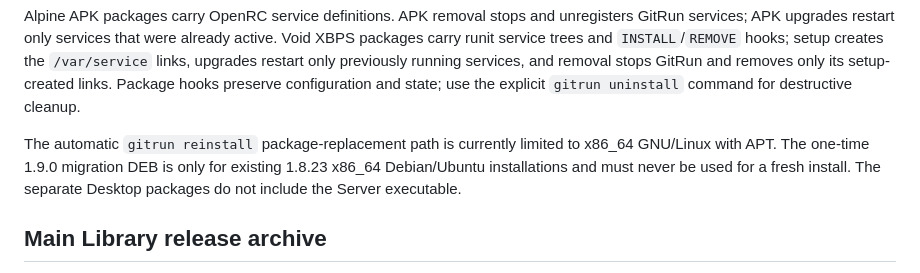
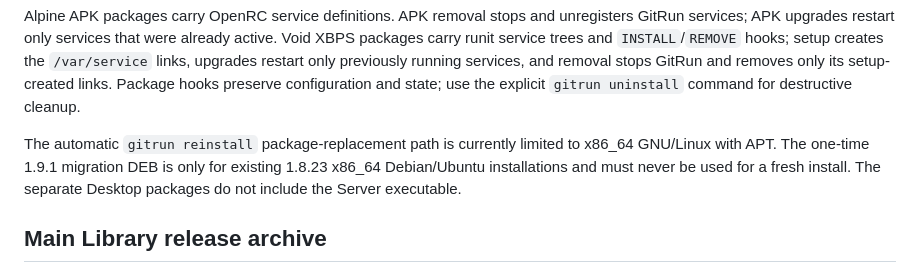
Before and after one commit to Vider06/GitRun, a Markdown page: scripts/README.md, the part around the change. Rendered like a GitHub page.

Commit message:
fix: align migration release and native service launcher

```diff
--- a/scripts/README.md
+++ b/scripts/README.md
@@ -33,7 +33,7 @@ The matching package manager resolves declared dependencies. Docker and GitHub c
 
 Alpine APK packages carry OpenRC service definitions. APK removal stops and unregisters GitRun services; APK upgrades restart only services that were already active. Void XBPS packages carry runit service trees and `INSTALL`/`REMOVE` hooks; setup creates the `/var/service` links, upgrades restart only previously running services, and removal stops GitRun and removes only its setup-created links. Package hooks preserve configuration and state; use the explicit `gitrun uninstall` command for destructive cleanup.
 
-The automatic `gitrun reinstall` package-replacement path is currently limited to x86_64 GNU/Linux with APT. The one-time 1.9.0 migration DEB is only for existing 1.8.23 x86_64 Debian/Ubuntu installations and must never be used for a fresh install. The separate Desktop packages do not include the Server executable.
+The automatic `gitrun reinstall` package-replacement path is currently limited to x86_64 GNU/Linux with APT. The one-time 1.9.1 migration DEB is only for existing 1.8.23 x86_64 Debian/Ubuntu installations and must never be used for a fresh install. The separate Desktop packages do not include the Server executable.
 
 ## Main Library release archive
 
```
